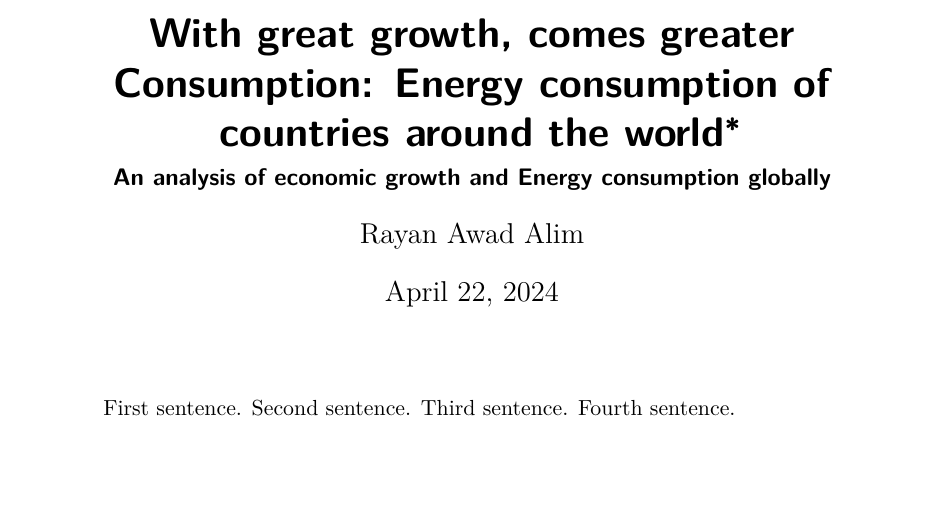
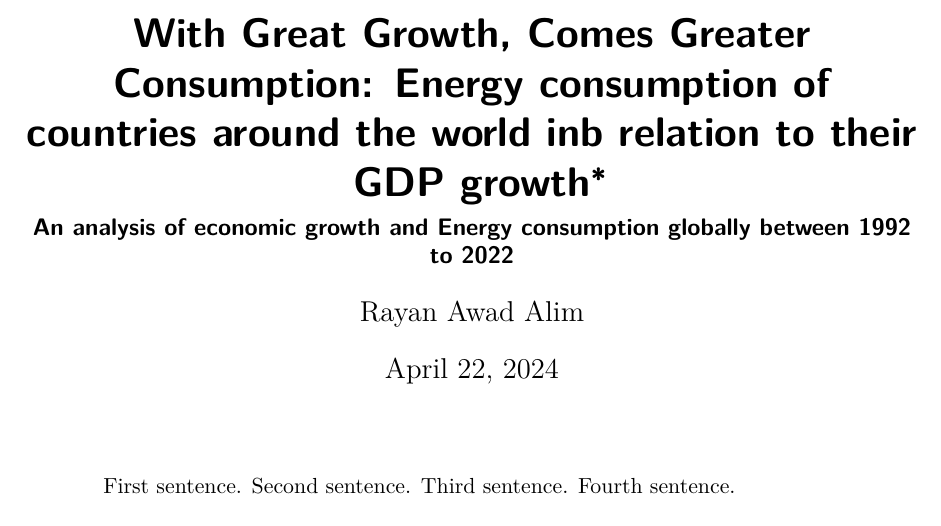
Before and after one commit to RayanAlim/Energy-Analysis, a Quarto document (paper/paper.qmd): part of page 1 of 13, cut at the place of the change, the shorter picture padded with empty space. The pictures show the output file paper/paper.pdf that the author committed with the source.

Commit message:
paper titlee and subtitle

```diff
--- a/paper/paper.qmd
+++ b/paper/paper.qmd
@@ -1,6 +1,6 @@
 ---
-title: "With great growth, comes greater Consumption: Energy consumption of countries around the world"
-subtitle: "An analysis of economic growth and Energy consumption globally"
+title: "With Great Growth, Comes Greater Consumption: Energy consumption of countries around the world inb relation to their GDP growth"
+subtitle: "An analysis of economic growth and Energy consumption globally between 1992 to 2022"
 author:
   - Rayan Awad Alim
 thanks: "Code and data are available at: https://github.com/RayanAlim/Energy-Analysis"
```
Also changed, not shown: paper/paper.pdf.
